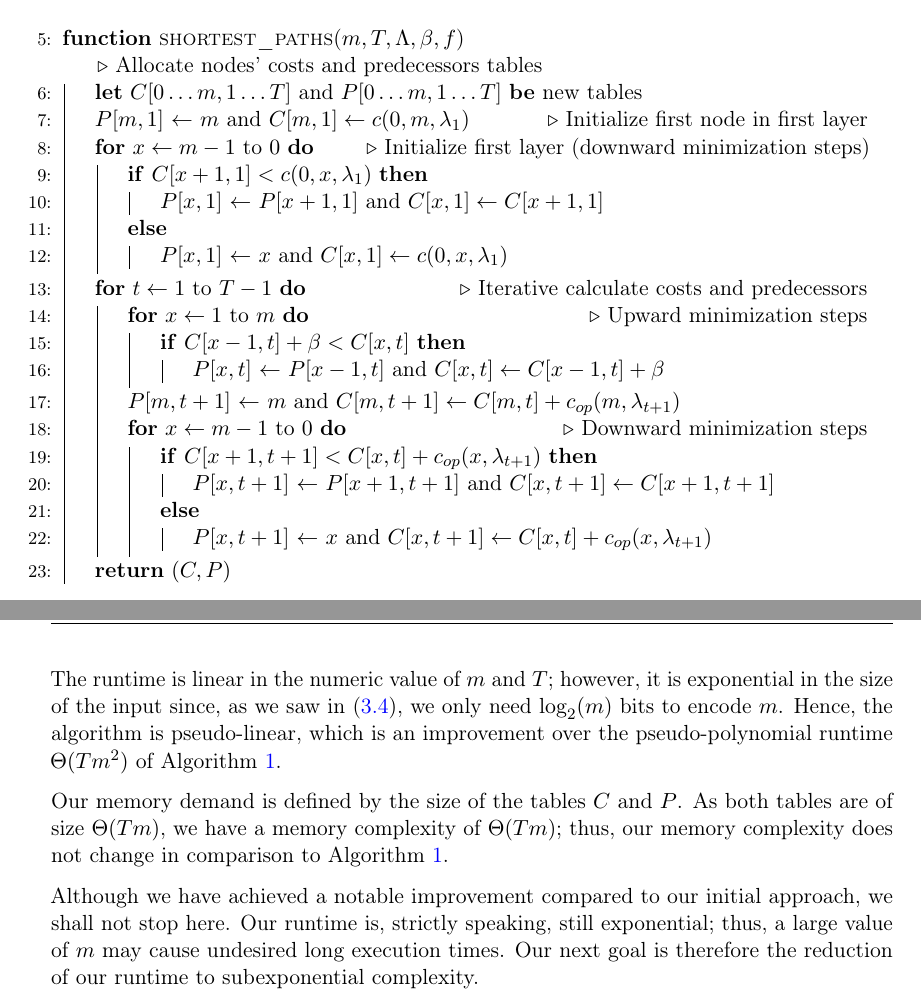
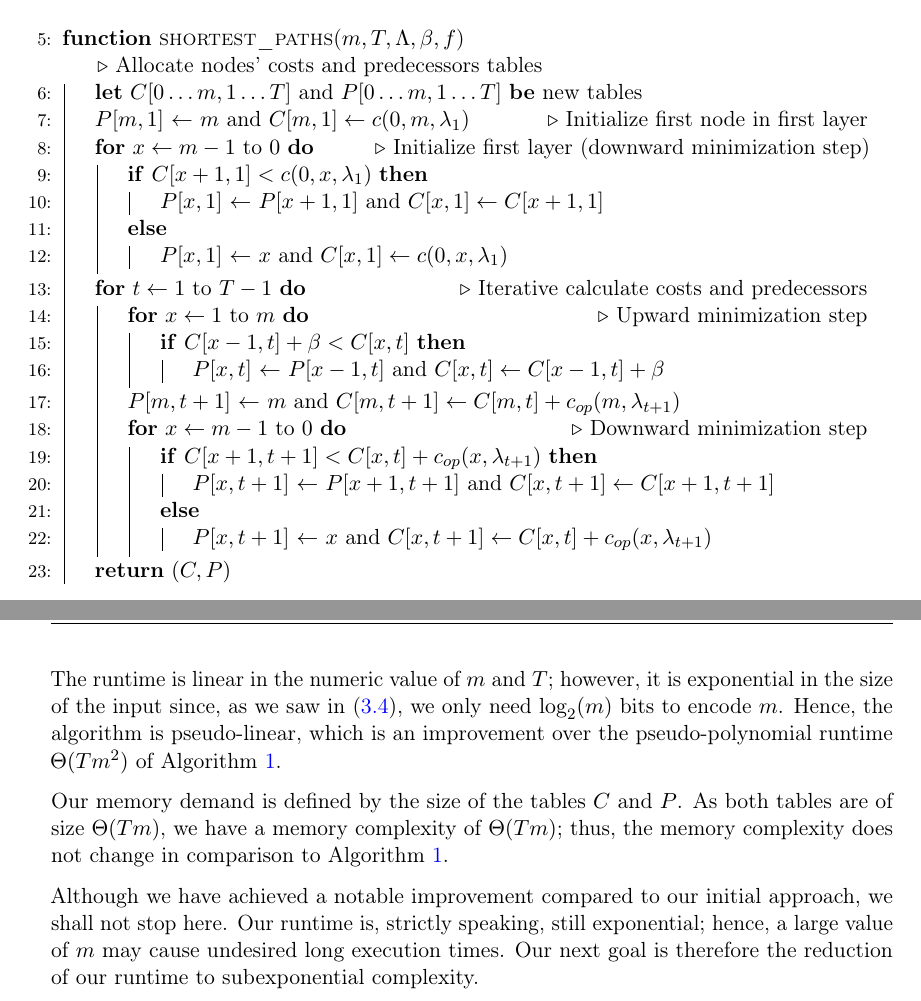
Before and after one commit to kappelmann/bachelor_thesis_algorithm_dynamic_right_sizing_data_centers, a LaTeX thesis (thesis/main.tex, which reads thesis/chapters/03_optimal_offline_scheduling.tex): two parts of pages 31 and 32 of 40, joined at a grey line, cut so that both start at the same text. Compiled offline with pdfLaTeX.

Commit message:
update wording

```diff
--- a/thesis/chapters/03_optimal_offline_scheduling.tex
+++ b/thesis/chapters/03_optimal_offline_scheduling.tex
@@ -589,7 +589,7 @@ For this, it consolidates the costs and predecessors of the nodes $v_{x,t\downar
 	\LineCommentFunc{Allocate nodes' costs and predecessors tables}
 	\Blet{$C[0\ldots m,1\ldots T]$ and $P[0\ldots m,1\ldots T]$}{new tables}
 	\Let{$P[m,1]$}{$m$ and $C[m,1]\gets\costs(0,m,\lambda_1)$}\Comment{Initialize first node in first layer}
-	\For{$x \gets m-1 \textrm{ to } 0$}\Comment{Initialize first layer (downward minimization steps)}
+	\For{$x \gets m-1 \textrm{ to } 0$}\Comment{Initialize first layer (downward minimization step)}
 		\If {$C[x+1,1]<\costs(0,x,\lambda_1)$}
 			\Let{$P[x,1]$}{$P[x+1,1]$ and $C[x,1]\gets C[x+1,1]$}
 		\Else
@@ -597,13 +597,13 @@ For this, it consolidates the costs and predecessors of the nodes $v_{x,t\downar
 		\EndIf
 	\EndFor
 	\For{$t \gets 1 \textrm{ to } T-1$}\Comment{Iterative calculate costs and predecessors}
-		\For{$x \gets 1 \textrm{ to } m$}\Comment{Upward minimization steps}
+		\For{$x \gets 1 \textrm{ to } m$}\Comment{Upward minimization step}
 			\If {$C[x-1,t]+\beta<C[x,t]$}
 			    \Let{$P[x,t]$}{$P[x-1,t]$ and $C[x,t]\gets C[x-1,t]+\beta$}
 			\EndIf
 		\EndFor
 		\Let{$P[m,t+1]$}{$m$ and $C[m,t+1]\gets C[m,t]+\opcosts(m,\lambda_{t+1})$}
-		\For{$x \gets m-1 \textrm{ to } 0$}\Comment{Downward minimization steps}
+		\For{$x \gets m-1 \textrm{ to } 0$}\Comment{Downward minimization step}
 			\If {$C[x+1,t+1]<C[x,t]+\opcosts(x,\lambda_{t+1})$}
 				\Let{$P[x,t+1]$}{$P[x+1,t+1]$ and $C[x,t+1]\gets C[x+1,t+1]$}
 			\Else
@@ -633,6 +633,6 @@ For our runtime analysis, we take the same assumptions as done for Algorithm~\re
 \end{equation*}
 The runtime is linear in the numeric value of $m$ and $T$; however, it is exponential in the size of the input since, as we saw in~\eqref{eq:inp_size}, we only need $\log_2(m)$ bits to encode $m$. Hence, the algorithm is pseudo-linear, which is an improvement over the pseudo-polynomial runtime $\Theta(Tm^2)$ of Algorithm~\ref{alg:opt_offline_pseudo_poly}.
 
-Our memory demand is defined by the size of the tables $C$ and $P$. As both tables are of size $\Theta(Tm)$, we have a memory complexity of $\Theta(Tm)$; thus, our memory complexity does not change in comparison to Algorithm~\ref{alg:opt_offline_pseudo_poly}.
+Our memory demand is defined by the size of the tables $C$ and $P$. As both tables are of size $\Theta(Tm)$, we have a memory complexity of $\Theta(Tm)$; thus, the memory complexity does not change in comparison to Algorithm~\ref{alg:opt_offline_pseudo_poly}.
 
-Although we have achieved a notable improvement compared to our initial approach, we shall not stop here. Our runtime is, strictly speaking, still exponential; thus, a large value of $m$ may cause undesired long execution times. Our next goal is therefore the reduction of our runtime to subexponential complexity.
+Although we have achieved a notable improvement compared to our initial approach, we shall not stop here. Our runtime is, strictly speaking, still exponential; hence, a large value of $m$ may cause undesired long execution times. Our next goal is therefore the reduction of our runtime to subexponential complexity.
```
Also changed, not shown: 1 other file.
